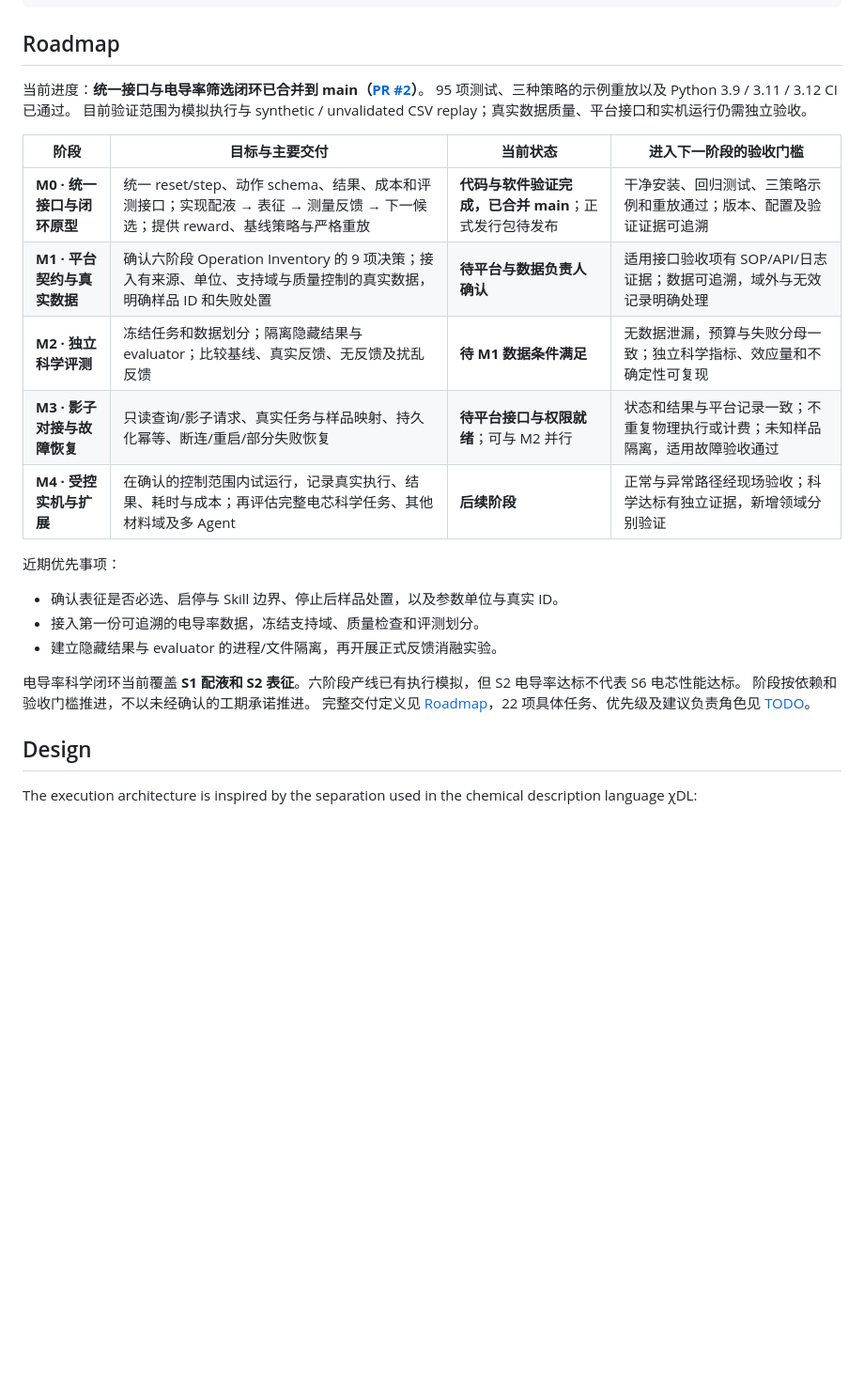
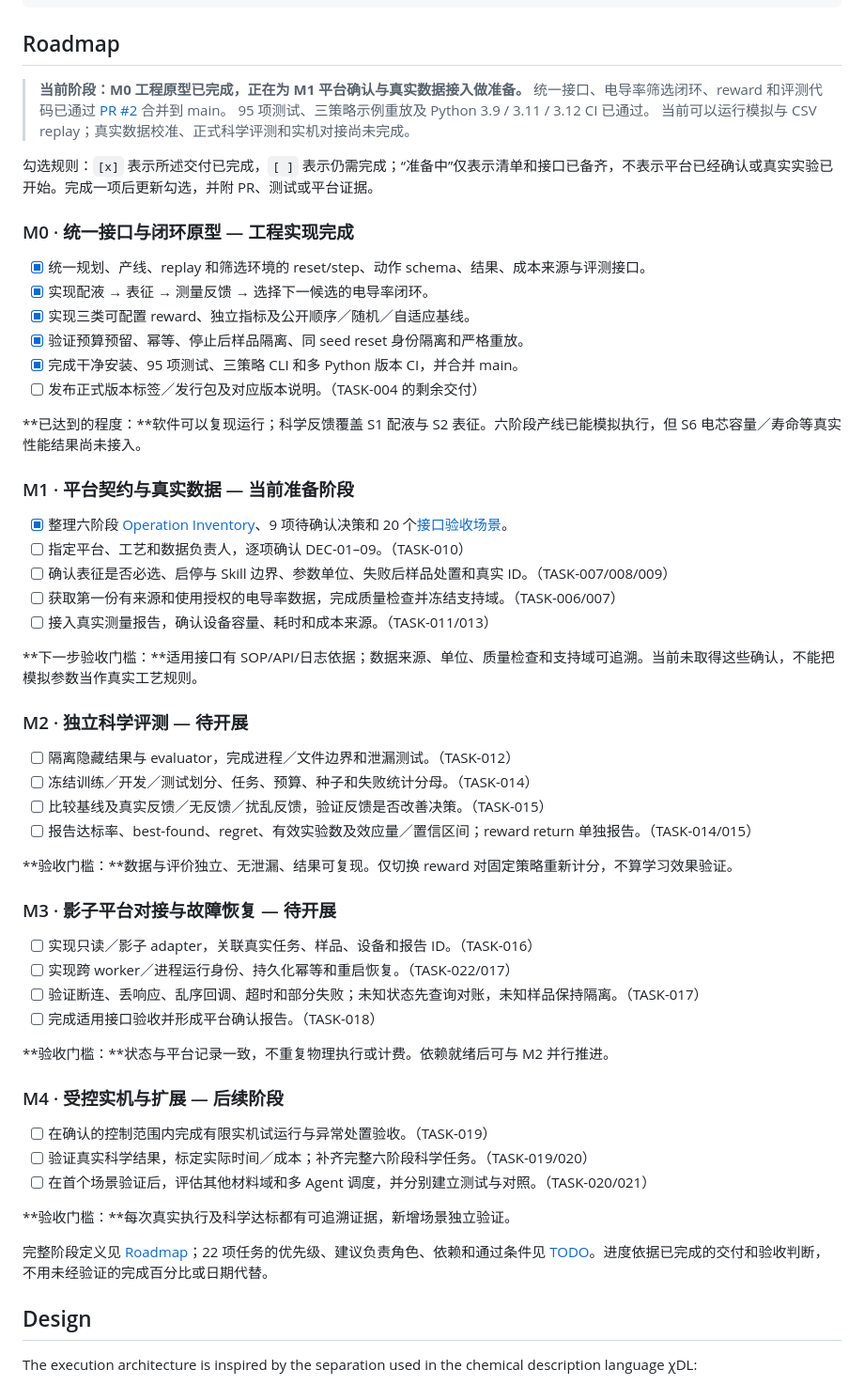
Before and after one commit to Eleanor825/MatLabGYM, a Markdown page: README.md, the part around the change. Shown at 94% size. Drawn GitHub-style; blank space fills up the shorter version.

Commit message:
docs: make roadmap actionable with checkboxes and current progress

```diff
--- a/README.md
+++ b/README.md
@@ -21,27 +21,61 @@ mix electrolyte
 
 ## Roadmap
 
-当前进度：**统一接口与电导率筛选闭环已合并到 main（[PR #2](https://github.com/Eleanor825/MatLabGYM/pull/2)）**。
-95 项测试、三种策略的示例重放以及 Python 3.9 / 3.11 / 3.12 CI 已通过。
-目前验证范围为模拟执行与 synthetic / unvalidated CSV replay；真实数据质量、平台接口和实机运行仍需独立验收。
+> **当前阶段：M0 工程原型已完成，正在为 M1 平台确认与真实数据接入做准备。**
+> 统一接口、电导率筛选闭环、reward 和评测代码已通过 [PR #2](https://github.com/Eleanor825/MatLabGYM/pull/2) 合并到 main。
+> 95 项测试、三策略示例重放及 Python 3.9 / 3.11 / 3.12 CI 已通过。
+> 当前可以运行模拟与 CSV replay；真实数据校准、正式科学评测和实机对接尚未完成。
 
-| 阶段 | 目标与主要交付 | 当前状态 | 进入下一阶段的验收门槛 |
-| --- | --- | --- | --- |
-| **M0 · 统一接口与闭环原型** | 统一 reset/step、动作 schema、结果、成本和评测接口；实现配液 → 表征 → 测量反馈 → 下一候选；提供 reward、基线策略与严格重放 | **代码与软件验证完成，已合并 main**；正式发行包待发布 | 干净安装、回归测试、三策略示例和重放通过；版本、配置及验证证据可追溯 |
-| **M1 · 平台契约与真实数据** | 确认六阶段 Operation Inventory 的 9 项决策；接入有来源、单位、支持域与质量控制的真实数据，明确样品 ID 和失败处置 | **待平台与数据负责人确认** | 适用接口验收项有 SOP/API/日志证据；数据可追溯，域外与无效记录明确处理 |
-| **M2 · 独立科学评测** | 冻结任务和数据划分；隔离隐藏结果与 evaluator；比较基线、真实反馈、无反馈及扰乱反馈 | **待 M1 数据条件满足** | 无数据泄漏，预算与失败分母一致；独立科学指标、效应量和不确定性可复现 |
-| **M3 · 影子对接与故障恢复** | 只读查询/影子请求、真实任务与样品映射、持久化幂等、断连/重启/部分失败恢复 | **待平台接口与权限就绪**；可与 M2 并行 | 状态和结果与平台记录一致；不重复物理执行或计费；未知样品隔离，适用故障验收通过 |
-| **M4 · 受控实机与扩展** | 在确认的控制范围内试运行，记录真实执行、结果、耗时与成本；再评估完整电芯科学任务、其他材料域及多 Agent | **后续阶段** | 正常与异常路径经现场验收；科学达标有独立证据，新增领域分别验证 |
+勾选规则：`[x]` 表示所述交付已完成，`[ ]` 表示仍需完成；“准备中”仅表示清单和接口已备齐，不表示平台已经确认或真实实验已开始。完成一项后更新勾选，并附 PR、测试或平台证据。
 
-近期优先事项：
+### M0 · 统一接口与闭环原型 — 工程实现完成
 
-- 确认表征是否必选、启停与 Skill 边界、停止后样品处置，以及参数单位与真实 ID。
-- 接入第一份可追溯的电导率数据，冻结支持域、质量检查和评测划分。
-- 建立隐藏结果与 evaluator 的进程/文件隔离，再开展正式反馈消融实验。
+- [x] 统一规划、产线、replay 和筛选环境的 reset/step、动作 schema、结果、成本来源与评测接口。
+- [x] 实现配液 → 表征 → 测量反馈 → 选择下一候选的电导率闭环。
+- [x] 实现三类可配置 reward、独立指标及公开顺序／随机／自适应基线。
+- [x] 验证预算预留、幂等、停止后样品隔离、同 seed reset 身份隔离和严格重放。
+- [x] 完成干净安装、95 项测试、三策略 CLI 和多 Python 版本 CI，并合并 main。
+- [ ] 发布正式版本标签／发行包及对应版本说明。（TASK-004 的剩余交付）
 
-电导率科学闭环当前覆盖 **S1 配液和 S2 表征**。六阶段产线已有执行模拟，但 S2 电导率达标不代表 S6 电芯性能达标。
-阶段按依赖和验收门槛推进，不以未经确认的工期承诺推进。
-完整交付定义见 [Roadmap](docs/roadmap.md)，22 项具体任务、优先级及建议负责角色见 [TODO](docs/TODO.md)。
+**已达到的程度：**软件可以复现运行；科学反馈覆盖 S1 配液与 S2 表征。六阶段产线已能模拟执行，但 S6 电芯容量／寿命等真实性能结果尚未接入。
+
+### M1 · 平台契约与真实数据 — 当前准备阶段
+
+- [x] 整理六阶段 [Operation Inventory](docs/electrolyte_operation_inventory.md)、9 项待确认决策和 20 个[接口验收场景](docs/electrolyte_interface_acceptance.md)。
+- [ ] 指定平台、工艺和数据负责人，逐项确认 DEC-01–09。（TASK-010）
+- [ ] 确认表征是否必选、启停与 Skill 边界、参数单位、失败后样品处置和真实 ID。（TASK-007/008/009）
+- [ ] 获取第一份有来源和使用授权的电导率数据，完成质量检查并冻结支持域。（TASK-006/007）
+- [ ] 接入真实测量报告，确认设备容量、耗时和成本来源。（TASK-011/013）
+
+**下一步验收门槛：**适用接口有 SOP/API/日志依据；数据来源、单位、质量检查和支持域可追溯。当前未取得这些确认，不能把模拟参数当作真实工艺规则。
+
+### M2 · 独立科学评测 — 待开展
+
+- [ ] 隔离隐藏结果与 evaluator，完成进程／文件边界和泄漏测试。（TASK-012）
+- [ ] 冻结训练／开发／测试划分、任务、预算、种子和失败统计分母。（TASK-014）
+- [ ] 比较基线及真实反馈／无反馈／扰乱反馈，验证反馈是否改善决策。（TASK-015）
+- [ ] 报告达标率、best-found、regret、有效实验数及效应量／置信区间；reward return 单独报告。（TASK-014/015）
+
+**验收门槛：**数据与评价独立、无泄漏、结果可复现。仅切换 reward 对固定策略重新计分，不算学习效果验证。
+
+### M3 · 影子平台对接与故障恢复 — 待开展
+
+- [ ] 实现只读／影子 adapter，关联真实任务、样品、设备和报告 ID。（TASK-016）
+- [ ] 实现跨 worker／进程运行身份、持久化幂等和重启恢复。（TASK-022/017）
+- [ ] 验证断连、丢响应、乱序回调、超时和部分失败；未知状态先查询对账，未知样品保持隔离。（TASK-017）
+- [ ] 完成适用接口验收并形成平台确认报告。（TASK-018）
+
+**验收门槛：**状态与平台记录一致，不重复物理执行或计费。依赖就绪后可与 M2 并行推进。
+
+### M4 · 受控实机与扩展 — 后续阶段
+
+- [ ] 在确认的控制范围内完成有限实机试运行与异常处置验收。（TASK-019）
+- [ ] 验证真实科学结果，标定实际时间／成本；补齐完整六阶段科学任务。（TASK-019/020）
+- [ ] 在首个场景验证后，评估其他材料域和多 Agent 调度，并分别建立测试与对照。（TASK-020/021）
+
+**验收门槛：**每次真实执行及科学达标都有可追溯证据，新增场景独立验证。
+
+完整阶段定义见 [Roadmap](docs/roadmap.md)；22 项任务的优先级、建议负责角色、依赖和通过条件见 [TODO](docs/TODO.md)。进度依据已完成的交付和验收判断，不用未经验证的完成百分比或日期代替。
 
 ## Design
 
```
Also changed, not shown: docs/TODO.md (+3 -3 lines), docs/roadmap.md (+2 -0 lines).
